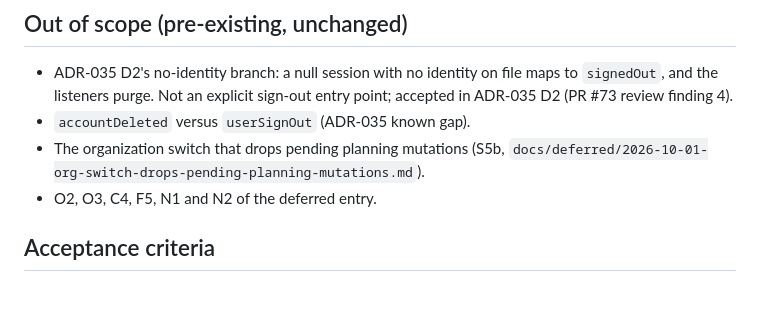
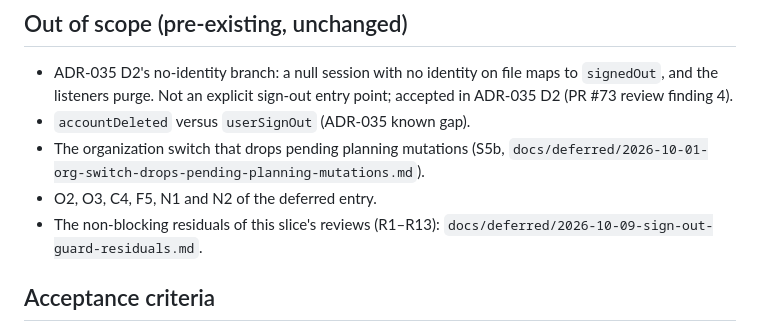
Before and after one commit to BalogAbel/lyrica, a Markdown page: docs/specs/2026-10-07-sign-out-pending-work-guard.md, the part around the change. Drawn GitHub-style; blank space fills up the shorter version.

Commit message:
docs(deferred): sign-out guard residuals R1-R13
Co-Authored-By: Claude Opus 5.5 <noreply@anthropic.com>

```diff
--- a/docs/specs/2026-10-07-sign-out-pending-work-guard.md
+++ b/docs/specs/2026-10-07-sign-out-pending-work-guard.md
@@ -487,6 +487,8 @@ row of the entry-point table above for this one check; the dialog and
 - The organization switch that drops pending planning mutations (S5b,
   `docs/deferred/2026-10-01-org-switch-drops-pending-planning-mutations.md`).
 - O2, O3, C4, F5, N1 and N2 of the deferred entry.
+- The non-blocking residuals of this slice's reviews (R1–R13):
+  `docs/deferred/2026-10-09-sign-out-guard-residuals.md`.
 
 ## Acceptance criteria
 
```
Also changed, not shown: docs/deferred/2026-10-09-sign-out-guard-residuals.md (added, +146 -0 lines).
